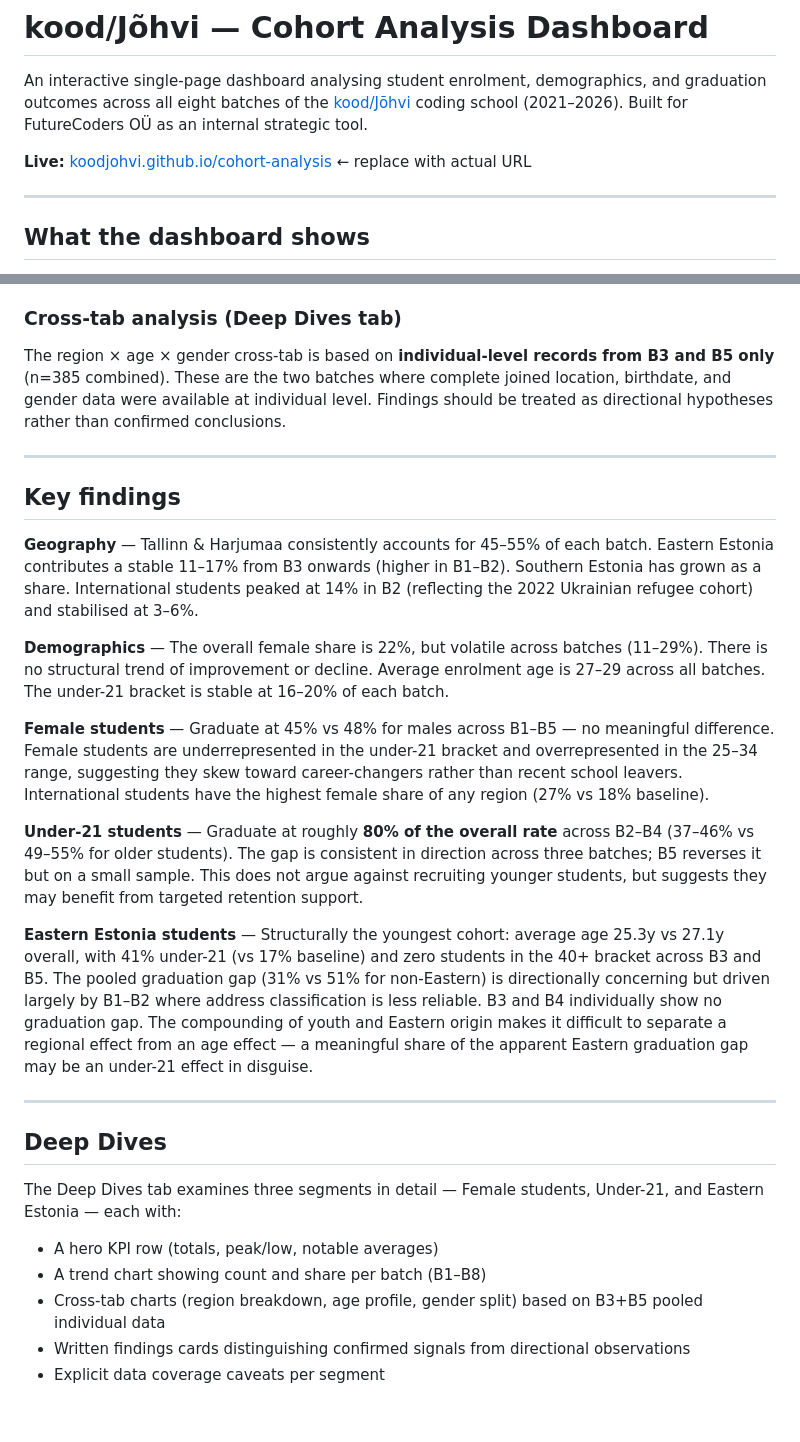
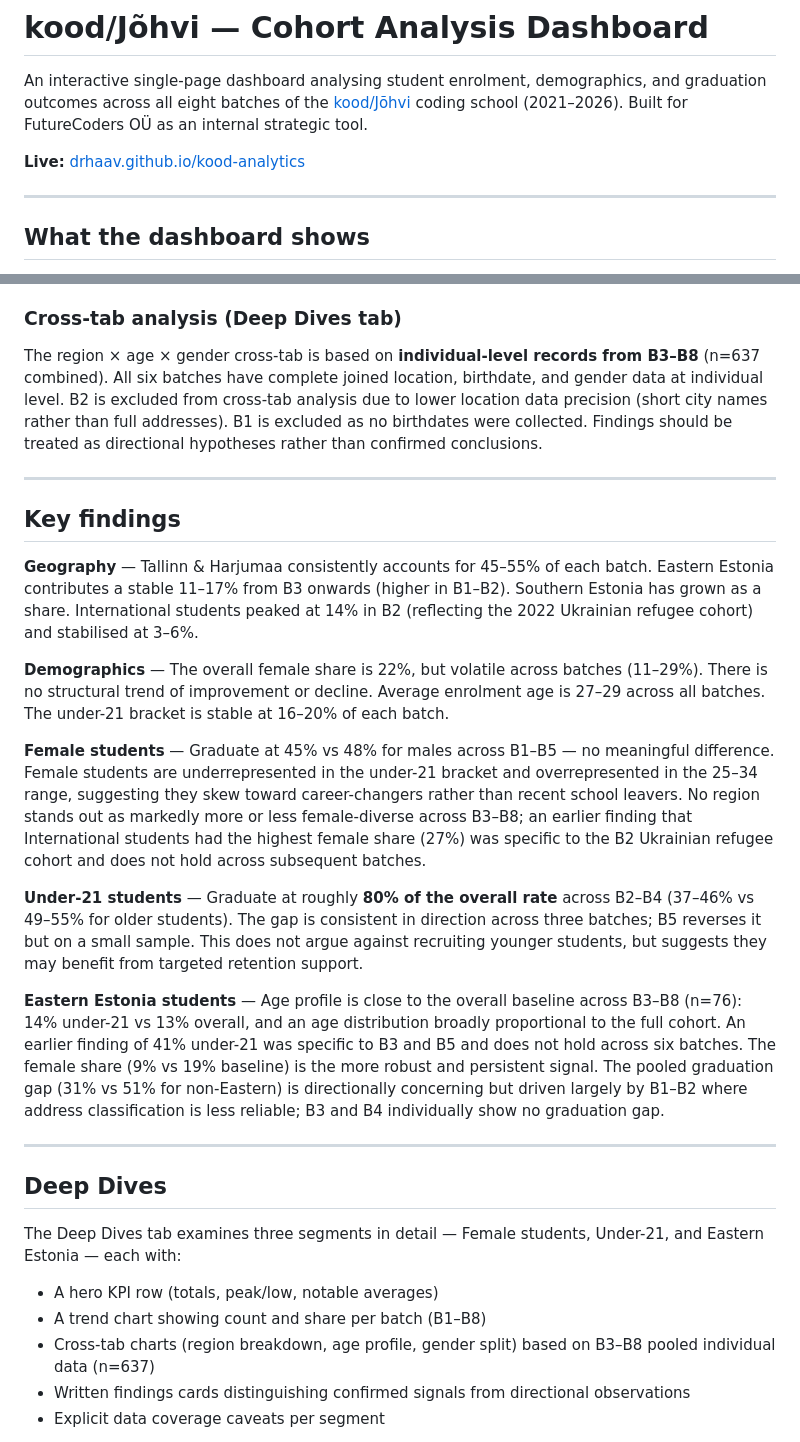
Before and after one commit to drhaav/kood-analytics, a Markdown page: README.md, 2 parts joined by grey strips. Rendered like a GitHub page; blank space fills up the shorter version.

Commit message:
Update README.md
docs: routine update plus live URL correction

```diff
--- a/README.md
+++ b/README.md
@@ -2,7 +2,7 @@
 
 An interactive single-page dashboard analysing student enrolment, demographics, and graduation outcomes across all eight batches of the [kood/Jõhvi](https://kood.tech) coding school (2021–2026). Built for FutureCoders OÜ as an internal strategic tool.
 
-**Live:** [koodjohvi.github.io/cohort-analysis](https://koodjohvi.github.io/cohort-analysis) ← replace with actual URL
+**Live:** [drhaav.github.io/kood-analytics](https://drhaav.github.io/kood-analytics/)
 
 ---
 
@@ -65,7 +65,7 @@ A student is counted as graduated if they appear in group "7. Graduated" within
 
 ### Cross-tab analysis (Deep Dives tab)
 
-The region × age × gender cross-tab is based on **individual-level records from B3 and B5 only** (n=385 combined). These are the two batches where complete joined location, birthdate, and gender data were available at individual level. Findings should be treated as directional hypotheses rather than confirmed conclusions.
+The region × age × gender cross-tab is based on **individual-level records from B3–B8** (n=637 combined). All six batches have complete joined location, birthdate, and gender data at individual level. B2 is excluded from cross-tab analysis due to lower location data precision (short city names rather than full addresses). B1 is excluded as no birthdates were collected. Findings should be treated as directional hypotheses rather than confirmed conclusions.
 
 ---
 
@@ -75,11 +75,11 @@ The region × age × gender cross-tab is based on **individual-level records fro
 
 **Demographics** — The overall female share is 22%, but volatile across batches (11–29%). There is no structural trend of improvement or decline. Average enrolment age is 27–29 across all batches. The under-21 bracket is stable at 16–20% of each batch.
 
-**Female students** — Graduate at 45% vs 48% for males across B1–B5 — no meaningful difference. Female students are underrepresented in the under-21 bracket and overrepresented in the 25–34 range, suggesting they skew toward career-changers rather than recent school leavers. International students have the highest female share of any region (27% vs 18% baseline).
+**Female students** — Graduate at 45% vs 48% for males across B1–B5 — no meaningful difference. Female students are underrepresented in the under-21 bracket and overrepresented in the 25–34 range, suggesting they skew toward career-changers rather than recent school leavers. No region stands out as markedly more or less female-diverse across B3–B8; an earlier finding that International students had the highest female share (27%) was specific to the B2 Ukrainian refugee cohort and does not hold across subsequent batches.
 
 **Under-21 students** — Graduate at roughly **80% of the overall rate** across B2–B4 (37–46% vs 49–55% for older students). The gap is consistent in direction across three batches; B5 reverses it but on a small sample. This does not argue against recruiting younger students, but suggests they may benefit from targeted retention support.
 
-**Eastern Estonia students** — Structurally the youngest cohort: average age 25.3y vs 27.1y overall, with 41% under-21 (vs 17% baseline) and zero students in the 40+ bracket across B3 and B5. The pooled graduation gap (31% vs 51% for non-Eastern) is directionally concerning but driven largely by B1–B2 where address classification is less reliable. B3 and B4 individually show no graduation gap. The compounding of youth and Eastern origin makes it difficult to separate a regional effect from an age effect — a meaningful share of the apparent Eastern graduation gap may be an under-21 effect in disguise.
+**Eastern Estonia students** — Age profile is close to the overall baseline across B3–B8 (n=76): 14% under-21 vs 13% overall, and an age distribution broadly proportional to the full cohort. An earlier finding of 41% under-21 was specific to B3 and B5 and does not hold across six batches. The female share (9% vs 19% baseline) is the more robust and persistent signal. The pooled graduation gap (31% vs 51% for non-Eastern) is directionally concerning but driven largely by B1–B2 where address classification is less reliable; B3 and B4 individually show no graduation gap.
 
 ---
 
@@ -89,7 +89,7 @@ The Deep Dives tab examines three segments in detail — Female students, Under-
 
 - A hero KPI row (totals, peak/low, notable averages)
 - A trend chart showing count and share per batch (B1–B8)
-- Cross-tab charts (region breakdown, age profile, gender split) based on B3+B5 pooled individual data
+- Cross-tab charts (region breakdown, age profile, gender split) based on B3–B8 pooled individual data (n=637)
 - Written findings cards distinguishing confirmed signals from directional observations
 - Explicit data coverage caveats per segment
 
```
